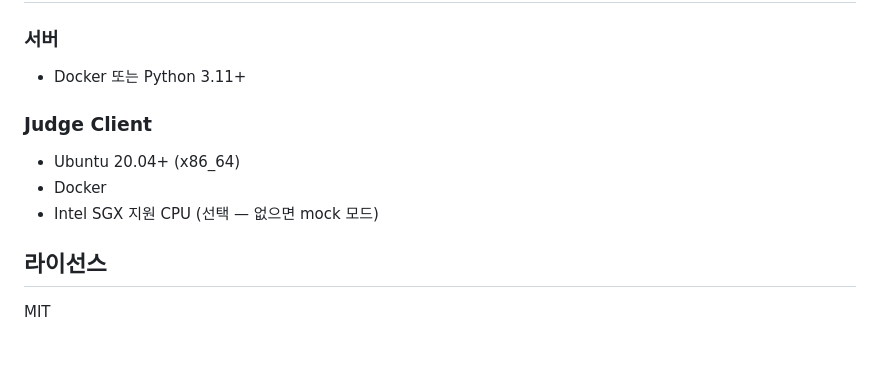
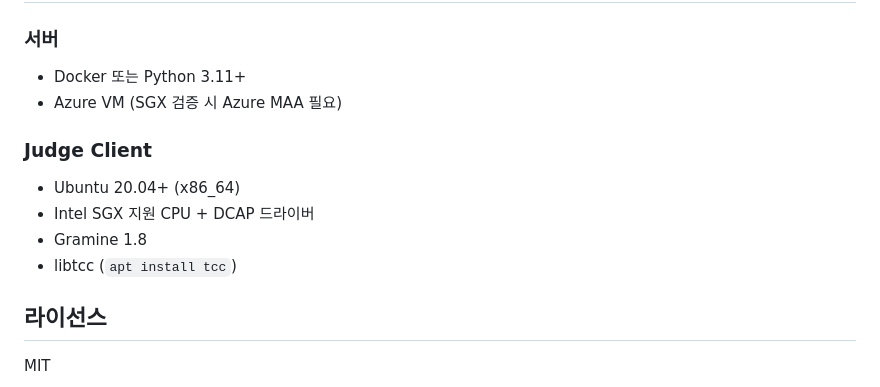
Before and after one commit to GonGe1018/tee-judge, a Markdown page: README.md, the part around one of its changes. Drawn GitHub-style; blank space fills up the shorter version.

```diff
--- a/README.md
+++ b/README.md
@@ -133,11 +168,13 @@ tee-judge/
 
 ### 서버
 - Docker 또는 Python 3.11+
+- Azure VM (SGX 검증 시 Azure MAA 필요)
 
 ### Judge Client
 - Ubuntu 20.04+ (x86_64)
-- Docker
-- Intel SGX 지원 CPU (선택 — 없으면 mock 모드)
+- Intel SGX 지원 CPU + DCAP 드라이버
+- Gramine 1.8
+- libtcc (`apt install tcc`)
 
 ## 라이선스
 
```
Also changed, not shown: other parts of README.md (+109 -74 lines).
